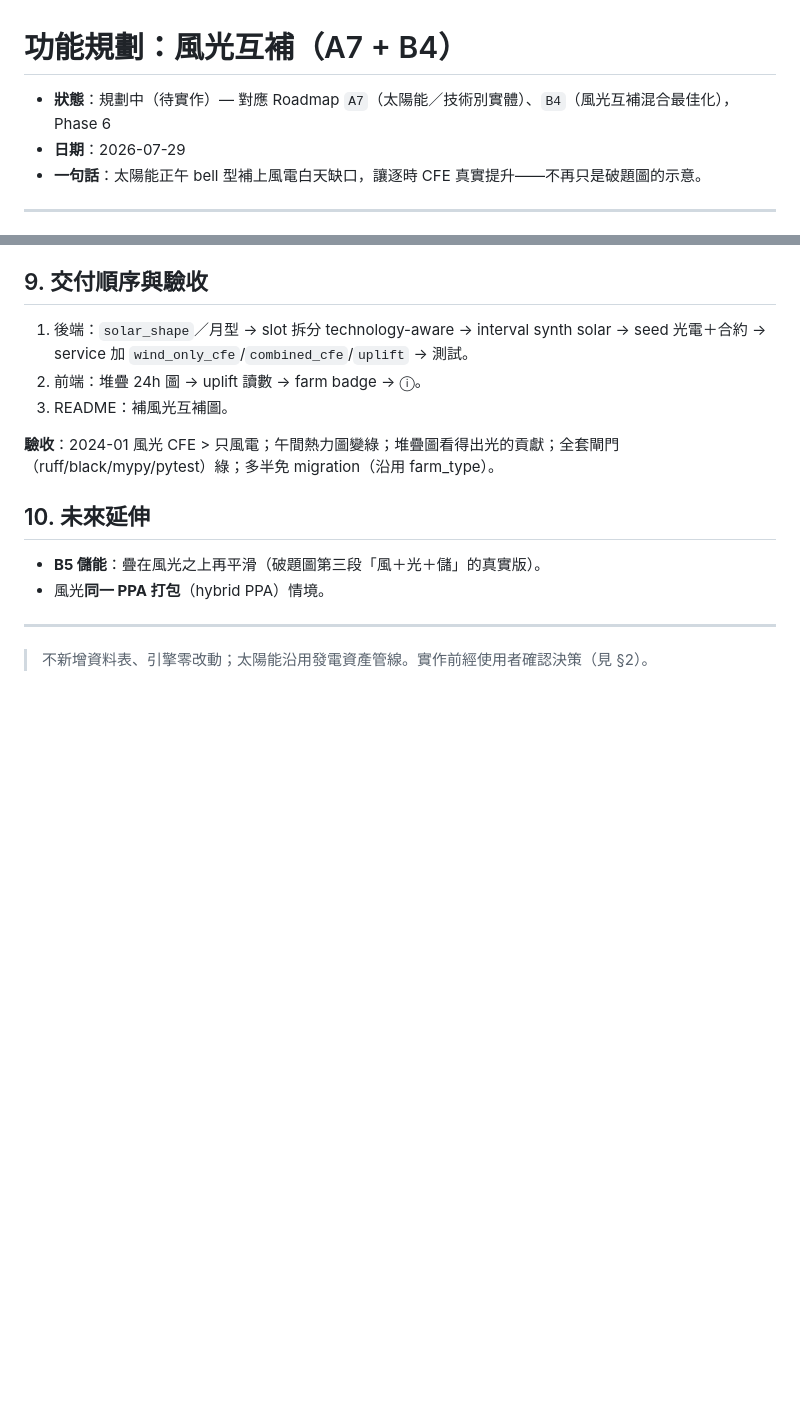
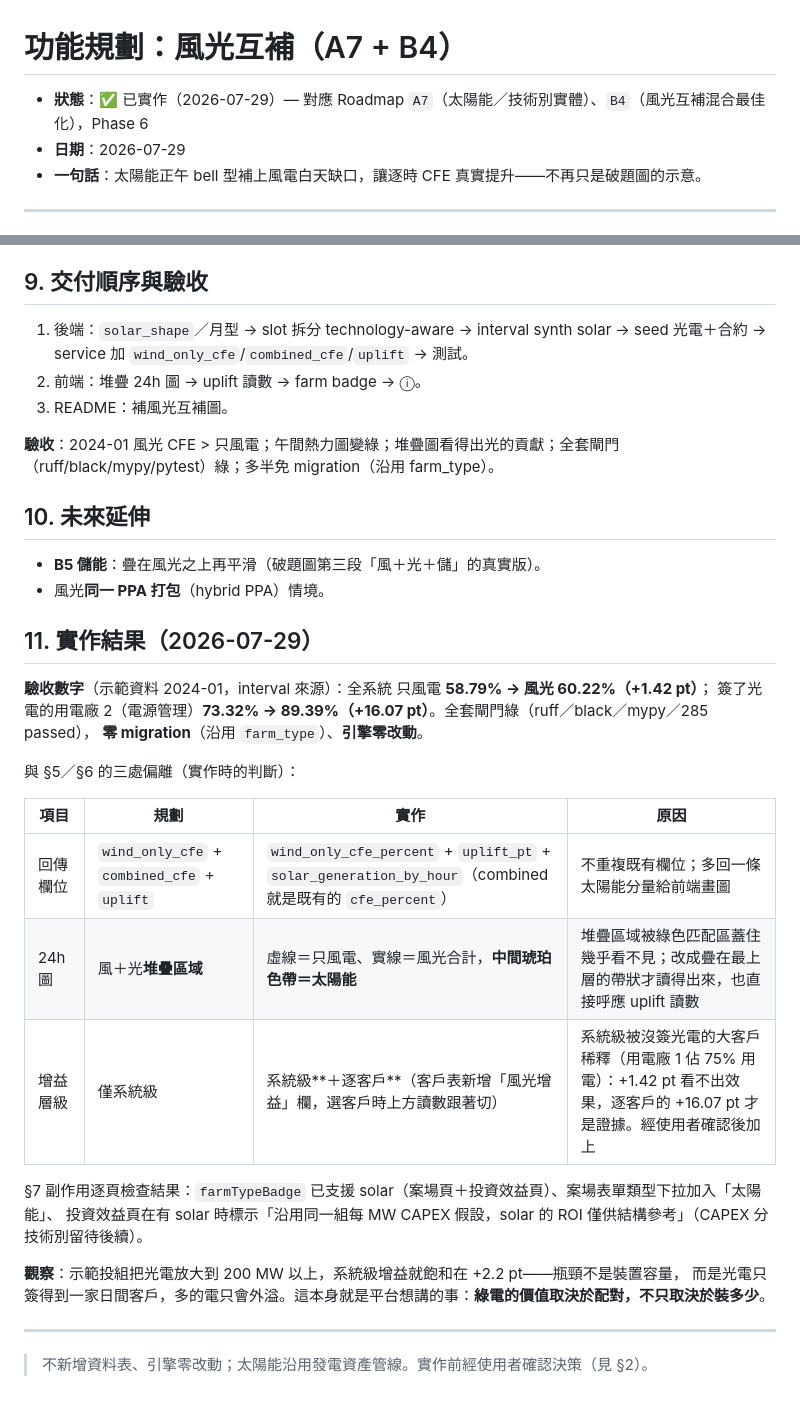
Before and after one commit to goldenyolf/energy-matching-platform, a Markdown page: docs/spec-wind-solar-complementarity.md, 2 parts joined by grey strips. Rendered like a GitHub page; blank space fills up the shorter version.

```diff
--- a/docs/spec-wind-solar-complementarity.md
+++ b/docs/spec-wind-solar-complementarity.md
@@ -1,6 +1,6 @@
 # 功能規劃：風光互補（A7 + B4）
 
-- **狀態**：規劃中（待實作）— 對應 Roadmap `A7`（太陽能／技術別實體）、`B4`（風光互補混合最佳化），Phase 6
+- **狀態**：✅ 已實作（2026-07-29）— 對應 Roadmap `A7`（太陽能／技術別實體）、`B4`（風光互補混合最佳化），Phase 6
 - **日期**：2026-07-29
 - **一句話**：太陽能正午 bell 型補上風電白天缺口，讓逐時 CFE 真實提升——不再只是破題圖的示意。
 
@@ -61,6 +61,25 @@ solar 是 `wind_farms` 一員 → 會出現在售電評估、多對多、投資
 - **B5 儲能**：疊在風光之上再平滑（破題圖第三段「風＋光＋儲」的真實版）。
 - 風光**同一 PPA 打包**（hybrid PPA）情境。
 
+## 11. 實作結果（2026-07-29）
+**驗收數字**（示範資料 2024-01，interval 來源）：全系統 只風電 **58.79% → 風光 60.22%（+1.42 pt）**；
+簽了光電的用電廠 2（電源管理）**73.32% → 89.39%（+16.07 pt）**。全套閘門綠（ruff／black／mypy／285 passed），
+**零 migration**（沿用 `farm_type`）、**引擎零改動**。
+
+與 §5／§6 的三處偏離（實作時的判斷）：
+
+| 項目 | 規劃 | 實作 | 原因 |
+|---|---|---|---|
+| 回傳欄位 | `wind_only_cfe` + `combined_cfe` + `uplift` | `wind_only_cfe_percent` + `uplift_pt` + `solar_generation_by_hour`（combined 就是既有的 `cfe_percent`） | 不重複既有欄位；多回一條太陽能分量給前端畫圖 |
+| 24h 圖 | 風＋光**堆疊區域** | 虛線＝只風電、實線＝風光合計，**中間琥珀色帶＝太陽能** | 堆疊區域被綠色匹配區蓋住幾乎看不見；改成疊在最上層的帶狀才讀得出來，也直接呼應 uplift 讀數 |
+| 增益層級 | 僅系統級 | 系統級**＋逐客戶**（客戶表新增「風光增益」欄，選客戶時上方讀數跟著切） | 系統級被沒簽光電的大客戶稀釋（用電廠 1 佔 75% 用電）：+1.42 pt 看不出效果，逐客戶的 +16.07 pt 才是證據。經使用者確認後加上 |
+
+§7 副作用逐頁檢查結果：`farmTypeBadge` 已支援 solar（案場頁＋投資效益頁）、案場表單類型下拉加入「太陽能」、
+投資效益頁在有 solar 時標示「沿用同一組每 MW CAPEX 假設，solar 的 ROI 僅供結構參考」（CAPEX 分技術別留待後續）。
+
+**觀察**：示範投組把光電放大到 200 MW 以上，系統級增益就飽和在 +2.2 pt——瓶頸不是裝置容量，
+而是光電只簽得到一家日間客戶，多的電只會外溢。這本身就是平台想講的事：**綠電的價值取決於配對，不只取決於裝多少**。
+
 ---
 
 > 不新增資料表、引擎零改動；太陽能沿用發電資產管線。實作前經使用者確認決策（見 §2）。
```
Also changed, not shown: README.md (+17 -7 lines), docs/images/cfe-hourly.png, 1 other file.
